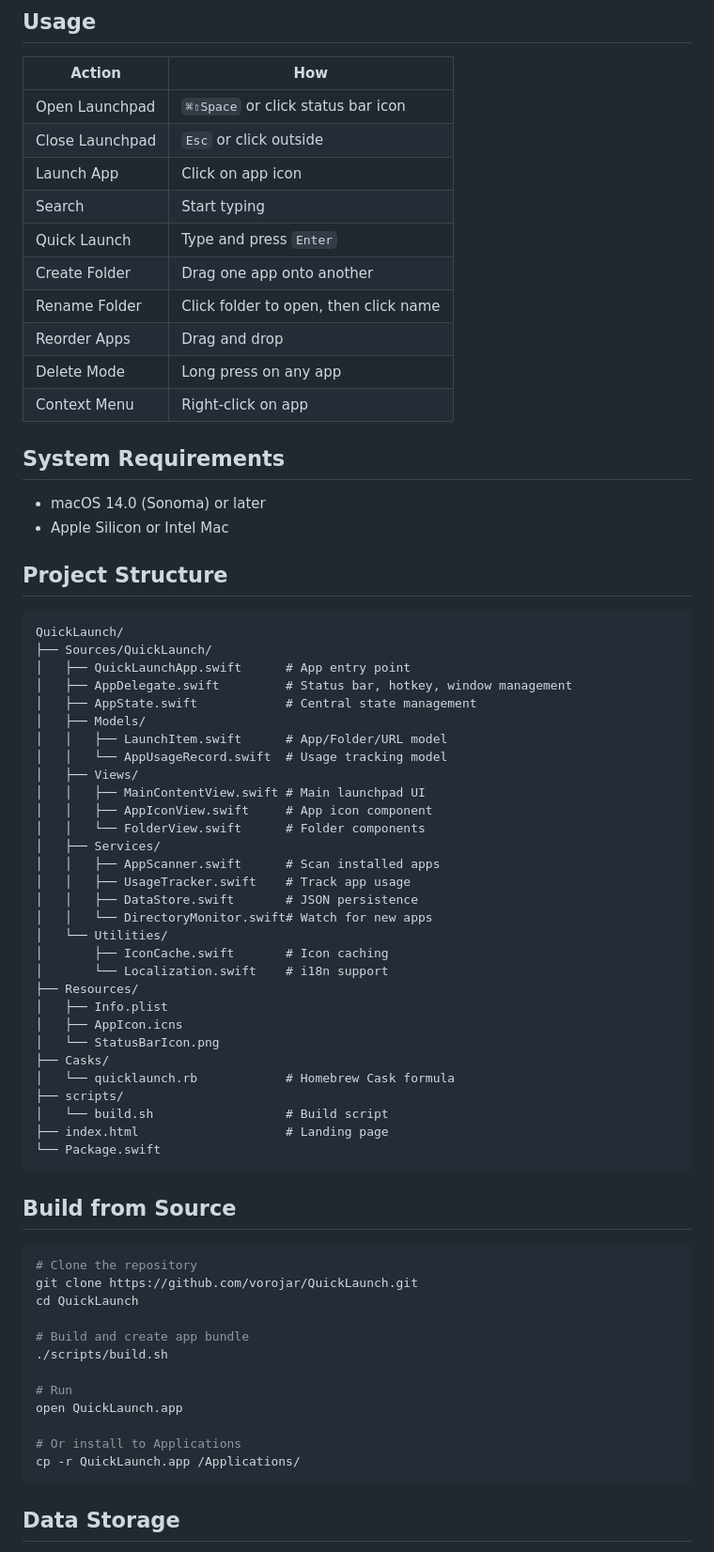
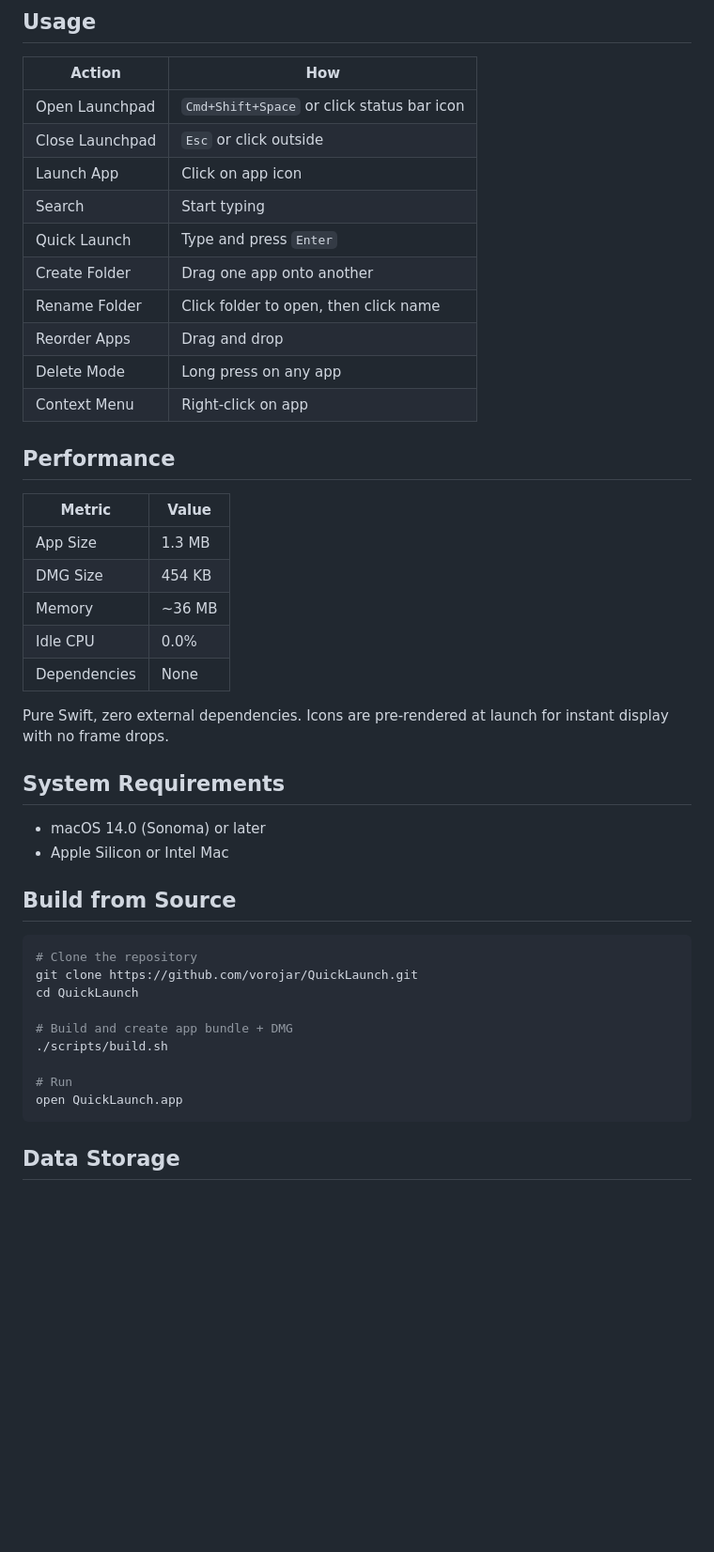
Before and after one commit to vorojar/QuickLaunch, a Markdown page: README.md, the part around one of its changes. Shown at 94% size. GitHub-like rendering; blank space fills up the shorter version.

Commit message:
Update README with performance stats and cleaner formatting
- Add performance table (size, memory, CPU, dependencies)
- Remove emoji prefixes from links
- Use standard key notation (Cmd+Shift+Space)
- Remove redundant project structure section
- Remove "Signed & Notarized" claim from features

Co-Authored-By: Claude Opus 4.6 (1M context) <noreply@anthropic.com>

````diff
--- a/README.md
+++ b/README.md
@@ -43,7 +41,7 @@ brew install --cask quicklaunch
 
 | Action | How |
 |--------|-----|
-| Open Launchpad | `⌘⇧Space` or click status bar icon |
+| Open Launchpad | `Cmd+Shift+Space` or click status bar icon |
 | Close Launchpad | `Esc` or click outside |
 | Launch App | Click on app icon |
 | Search | Start typing |
@@ -54,45 +52,22 @@ brew install --cask quicklaunch
 | Delete Mode | Long press on any app |
 | Context Menu | Right-click on app |
 
+## Performance
+
+| Metric | Value |
+|--------|-------|
+| App Size | 1.3 MB |
+| DMG Size | 454 KB |
+| Memory | ~36 MB |
+| Idle CPU | 0.0% |
+| Dependencies | None |
+
+Pure Swift, zero external dependencies. Icons are pre-rendered at launch for instant display with no frame drops.
+
 ## System Requirements
 
 - macOS 14.0 (Sonoma) or later
 - Apple Silicon or Intel Mac
-
-## Project Structure
-
-```
-QuickLaunch/
-├── Sources/QuickLaunch/
-│   ├── QuickLaunchApp.swift      # App entry point
-│   ├── AppDelegate.swift         # Status bar, hotkey, window management
-│   ├── AppState.swift            # Central state management
-│   ├── Models/
-│   │   ├── LaunchItem.swift      # App/Folder/URL model
-│   │   └── AppUsageRecord.swift  # Usage tracking model
-│   ├── Views/
-│   │   ├── MainContentView.swift # Main launchpad UI
-│   │   ├── AppIconView.swift     # App icon component
-│   │   └── FolderView.swift      # Folder components
-│   ├── Services/
-│   │   ├── AppScanner.swift      # Scan installed apps
-│   │   ├── UsageTracker.swift    # Track app usage
-│   │   ├── DataStore.swift       # JSON persistence
-│   │   └── DirectoryMonitor.swift# Watch for new apps
-│   └── Utilities/
-│       ├── IconCache.swift       # Icon caching
-│       └── Localization.swift    # i18n support
-├── Resources/
-│   ├── Info.plist
-│   ├── AppIcon.icns
-│   └── StatusBarIcon.png
-├── Casks/
-│   └── quicklaunch.rb            # Homebrew Cask formula
-├── scripts/
-│   └── build.sh                  # Build script
-├── index.html                    # Landing page
-└── Package.swift
-```
 
 ## Build from Source
 
@@ -101,14 +76,11 @@ QuickLaunch/
 git clone https://github.com/vorojar/QuickLaunch.git
 cd QuickLaunch
 
-# Build and create app bundle
+# Build and create app bundle + DMG
 ./scripts/build.sh
 
 # Run
 open QuickLaunch.app
-
-# Or install to Applications
-cp -r QuickLaunch.app /Applications/
 ```
 
 ## Data Storage
````
Also changed, not shown: other parts of README.md (+5 -7 lines).
